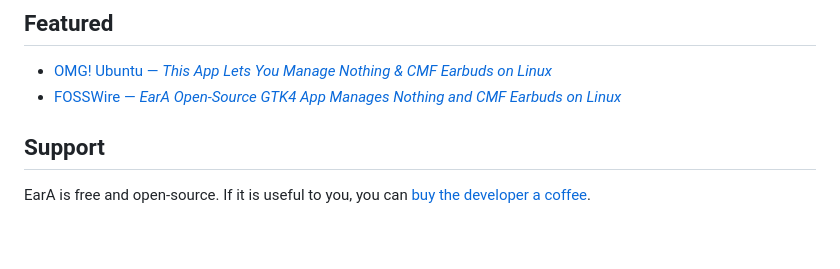
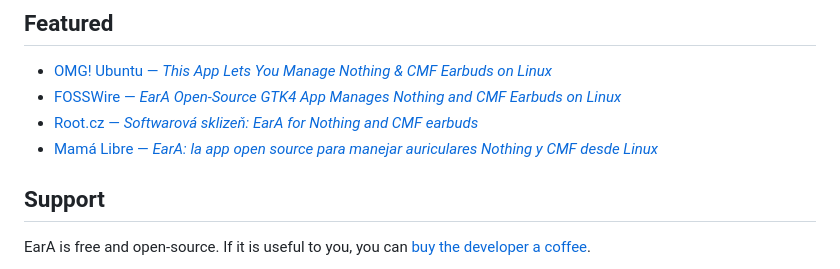
Before and after one commit to oneydef/EarA-linux, a Markdown page: README.md, the part around the change. GitHub-like rendering; blank space fills up the shorter version.

Commit message:
docs: add recent EarA coverage

```diff
--- a/README.md
+++ b/README.md
@@ -106,6 +106,8 @@ Linux is the primary platform. Native macOS and Windows support is planned after
 
 - [OMG! Ubuntu — *This App Lets You Manage Nothing & CMF Earbuds on Linux*](https://www.omgubuntu.co.uk/2026/10/cmf-nothing-earbuds-linux-companion-app)
 - [FOSSWire — *EarA Open-Source GTK4 App Manages Nothing and CMF Earbuds on Linux*](https://fosswire.org/news/eara-open-source-gtk4-app-manages-nothing-and-cmf-earbuds-on)
+- [Root.cz — *Softwarová sklizeň: EarA for Nothing and CMF earbuds*](https://www.root.cz/clanky/softwarova-sklizen-4-11-2026-postovni-server-s-kalendari-a-kontakty/)
+- [Mamá Libre — *EarA: la app open source para manejar auriculares Nothing y CMF desde Linux*](https://mamalibre.com.ar/blog/eara-la-app-open-source-para-manejar-auriculares-nothing-y-cmf-desde-linux)
 
 ## Support
 
```
